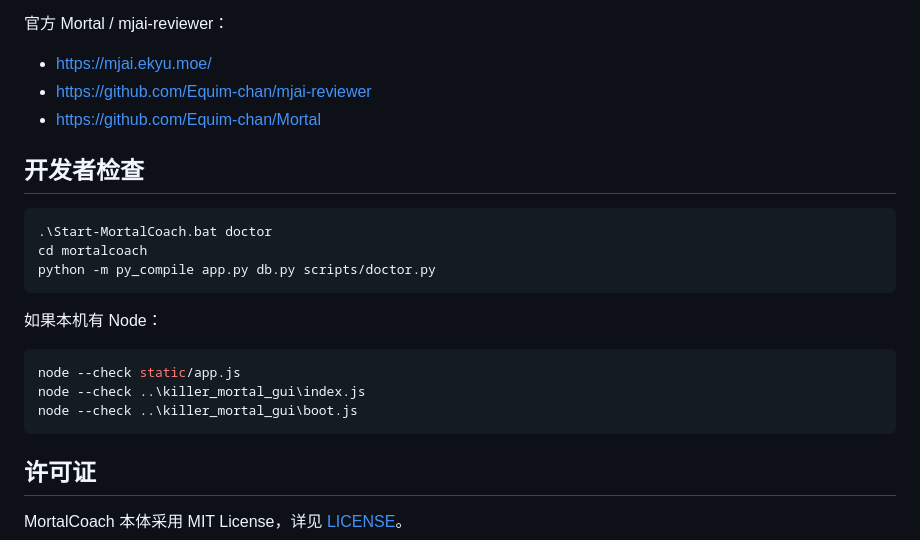
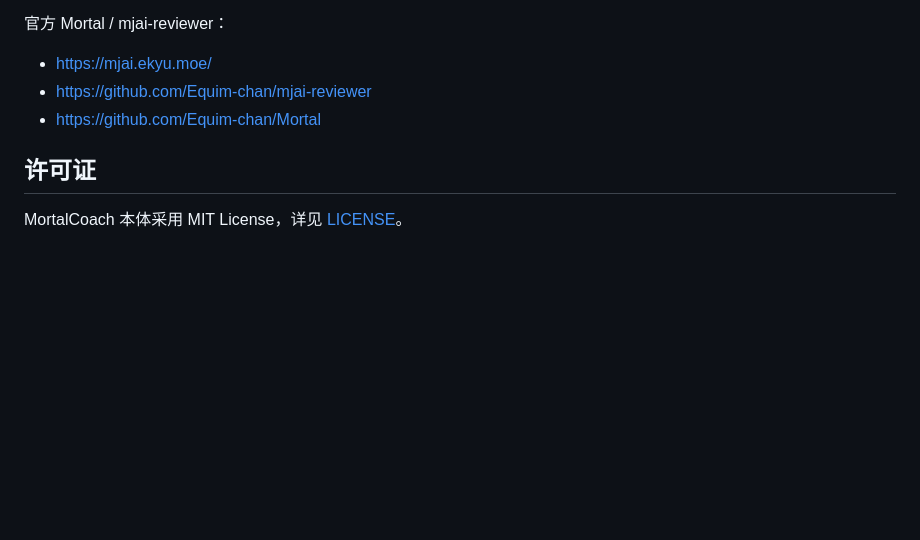
Before and after one commit to NingYiwu94/MortalCoach, a Markdown page: README.md, the part around the change. GitHub-like rendering; blank space fills up the shorter version.

Commit message:
Remove developer checks from README

````diff
--- a/README.md
+++ b/README.md
@@ -161,22 +161,6 @@ MortalCoach 集成并适配了 KillerDucky 的 `killer_mortal_gui`：
 - <https://github.com/Equim-chan/mjai-reviewer>
 - <https://github.com/Equim-chan/Mortal>
 
-## 开发者检查
-
-```powershell
-.\Start-MortalCoach.bat doctor
-cd mortalcoach
-python -m py_compile app.py db.py scripts/doctor.py
-```
-
-如果本机有 Node：
-
-```powershell
-node --check static/app.js
-node --check ..\killer_mortal_gui\index.js
-node --check ..\killer_mortal_gui\boot.js
-```
-
 ## 许可证
 
 MortalCoach 本体采用 MIT License，详见 [LICENSE](LICENSE)。
````
